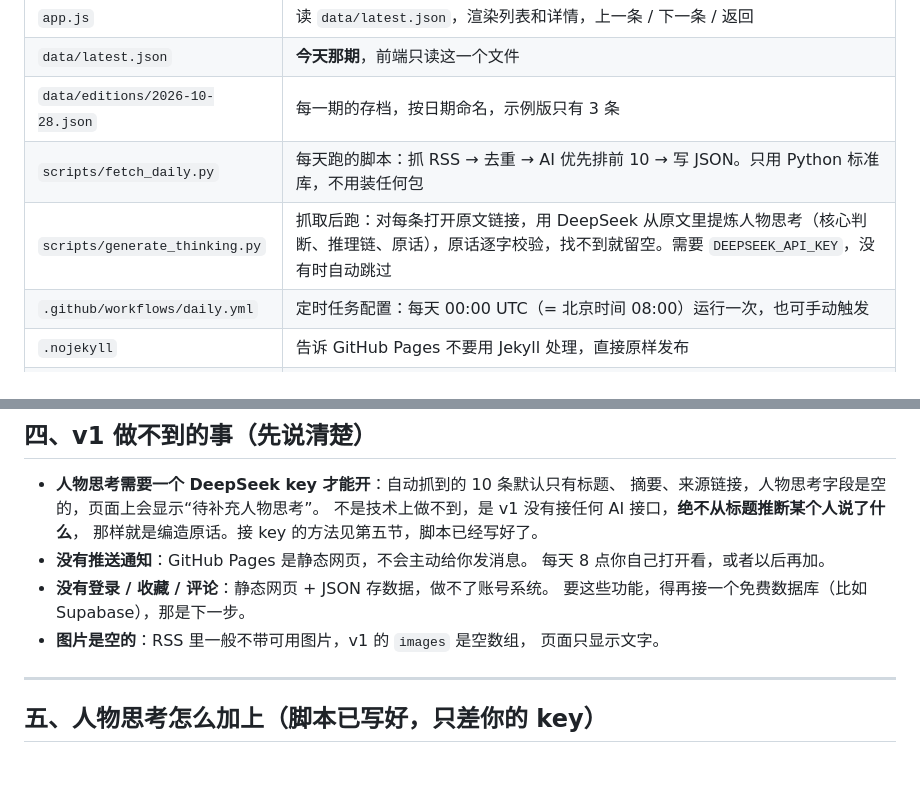
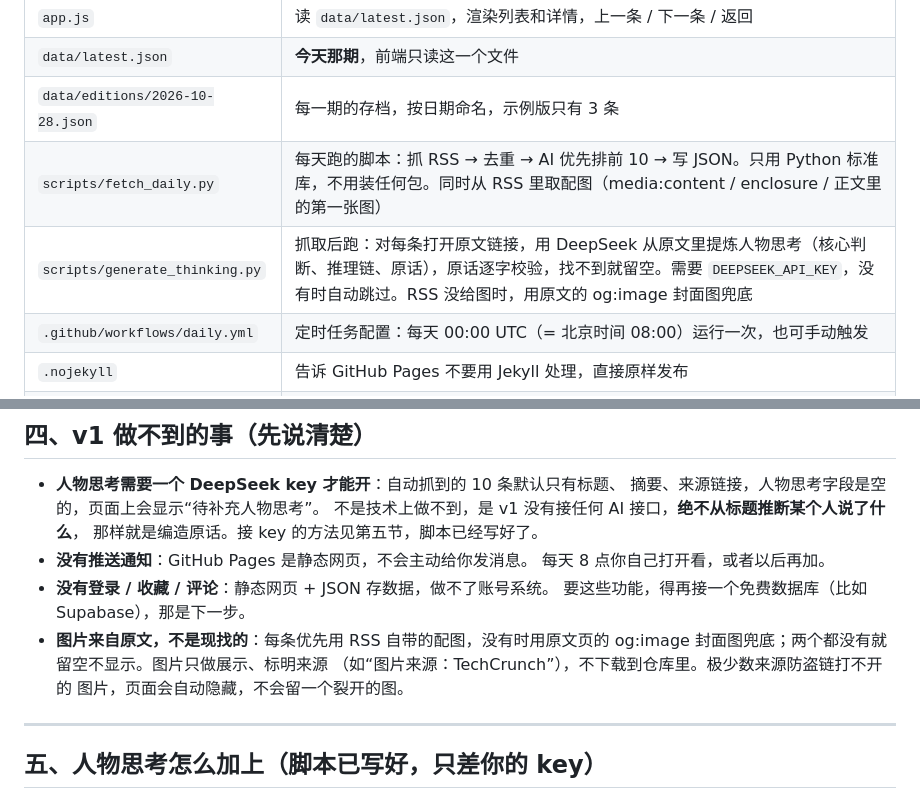
Before and after one commit to qingming78/global-news-daily, a Markdown page: README.md, 2 parts joined by grey strips. Drawn GitHub-style; blank space fills up the shorter version.

Commit message:
Update README: images

```diff
--- a/README.md
+++ b/README.md
@@ -43,8 +43,8 @@ GitHub Pages 重新发布
 | `app.js` | 读 `data/latest.json`，渲染列表和详情，上一条 / 下一条 / 返回 |
 | `data/latest.json` | **今天那期**，前端只读这一个文件 |
 | `data/editions/2026-10-28.json` | 每一期的存档，按日期命名，示例版只有 3 条 |
-| `scripts/fetch_daily.py` | 每天跑的脚本：抓 RSS → 去重 → AI 优先排前 10 → 写 JSON。只用 Python 标准库，不用装任何包 |
-| `scripts/generate_thinking.py` | 抓取后跑：对每条打开原文链接，用 DeepSeek 从原文里提炼人物思考（核心判断、推理链、原话），原话逐字校验，找不到就留空。需要 `DEEPSEEK_API_KEY`，没有时自动跳过 |
+| `scripts/fetch_daily.py` | 每天跑的脚本：抓 RSS → 去重 → AI 优先排前 10 → 写 JSON。只用 Python 标准库，不用装任何包。同时从 RSS 里取配图（media:content / enclosure / 正文里的第一张图） |
+| `scripts/generate_thinking.py` | 抓取后跑：对每条打开原文链接，用 DeepSeek 从原文里提炼人物思考（核心判断、推理链、原话），原话逐字校验，找不到就留空。需要 `DEEPSEEK_API_KEY`，没有时自动跳过。RSS 没给图时，用原文的 og:image 封面图兜底 |
 | `.github/workflows/daily.yml` | 定时任务配置：每天 00:00 UTC（= 北京时间 08:00）运行一次，也可手动触发 |
 | `.nojekyll` | 告诉 GitHub Pages 不要用 Jekyll 处理，直接原样发布 |
 | `README.md` | 就是这份说明 |
@@ -134,8 +134,10 @@ GitHub Pages 重新发布
   每天 8 点你自己打开看，或者以后再加。
 - **没有登录 / 收藏 / 评论**：静态网页 + JSON 存数据，做不了账号系统。
   要这些功能，得再接一个免费数据库（比如 Supabase），那是下一步。
-- **图片是空的**：RSS 里一般不带可用图片，v1 的 `images` 是空数组，
-  页面只显示文字。
+- **图片来自原文，不是现找的**：每条优先用 RSS 自带的配图，没有时用原文页的
+  og:image 封面图兜底；两个都没有就留空不显示。图片只做展示、标明来源
+  （如“图片来源：TechCrunch”），不下载到仓库里。极少数来源防盗链打不开的
+  图片，页面会自动隐藏，不会留一个裂开的图。
 
 ---
 
```
